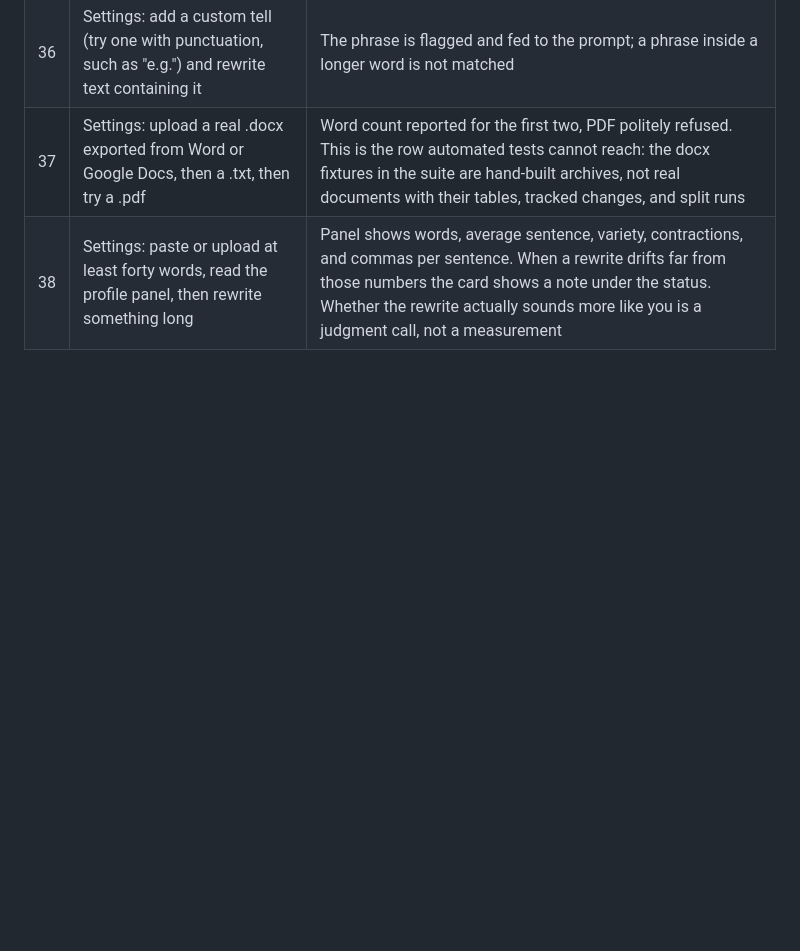
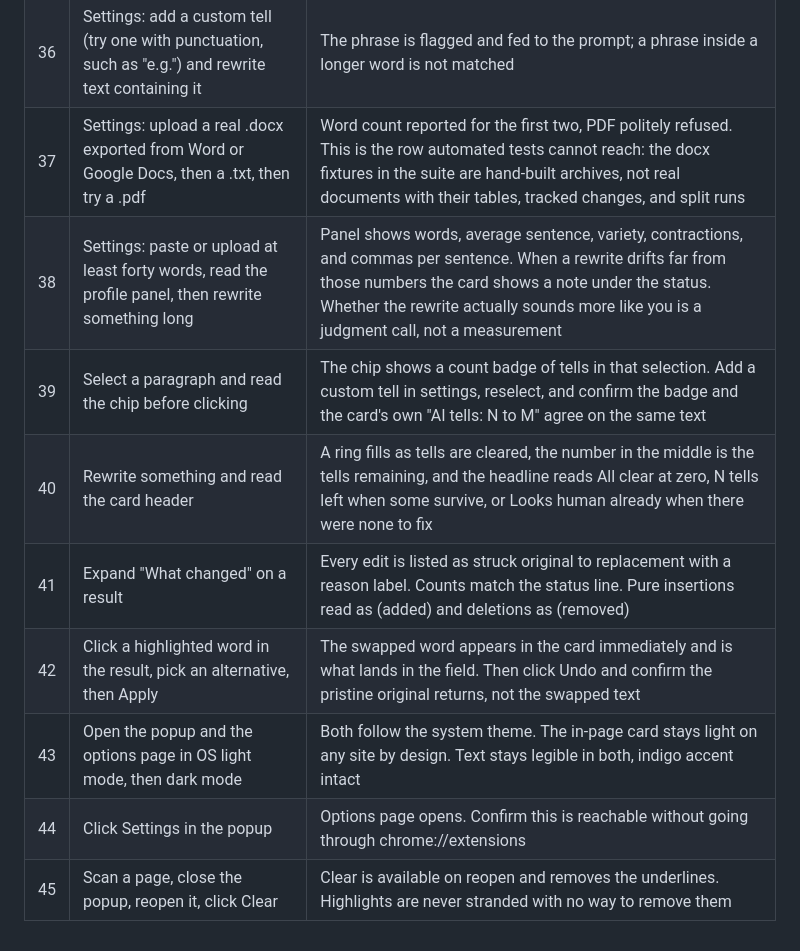
Before and after one commit to Joel-Wwalker/second-draft, a Markdown page: docs/manual-test-matrix.md, the part around the change. Rendered like a GitHub page; blank space fills up the shorter version.

Commit message:
docs: matrix rows for the features added outside the plan pipeline
The theme, tells score, what-changed log, and word alternatives shipped
between plans and never got release-checklist rows; the popup Settings
button and the always-available Clear came out of final reviews.

Co-Authored-By: Claude Fable 5 <noreply@anthropic.com>

```diff
--- a/docs/manual-test-matrix.md
+++ b/docs/manual-test-matrix.md
@@ -43,3 +43,10 @@ rows where noted (Clear extension storage via service-worker console).
 | 36 | Settings: add a custom tell (try one with punctuation, such as "e.g.") and rewrite text containing it | The phrase is flagged and fed to the prompt; a phrase inside a longer word is not matched |
 | 37 | Settings: upload a real .docx exported from Word or Google Docs, then a .txt, then try a .pdf | Word count reported for the first two, PDF politely refused. This is the row automated tests cannot reach: the docx fixtures in the suite are hand-built archives, not real documents with their tables, tracked changes, and split runs |
 | 38 | Settings: paste or upload at least forty words, read the profile panel, then rewrite something long | Panel shows words, average sentence, variety, contractions, and commas per sentence. When a rewrite drifts far from those numbers the card shows a note under the status. Whether the rewrite actually sounds more like you is a judgment call, not a measurement |
+| 39 | Select a paragraph and read the chip before clicking | The chip shows a count badge of tells in that selection. Add a custom tell in settings, reselect, and confirm the badge and the card's own "AI tells: N to M" agree on the same text |
+| 40 | Rewrite something and read the card header | A ring fills as tells are cleared, the number in the middle is the tells remaining, and the headline reads All clear at zero, N tells left when some survive, or Looks human already when there were none to fix |
+| 41 | Expand "What changed" on a result | Every edit is listed as struck original to replacement with a reason label. Counts match the status line. Pure insertions read as (added) and deletions as (removed) |
+| 42 | Click a highlighted word in the result, pick an alternative, then Apply | The swapped word appears in the card immediately and is what lands in the field. Then click Undo and confirm the pristine original returns, not the swapped text |
+| 43 | Open the popup and the options page in OS light mode, then dark mode | Both follow the system theme. The in-page card stays light on any site by design. Text stays legible in both, indigo accent intact |
+| 44 | Click Settings in the popup | Options page opens. Confirm this is reachable without going through chrome://extensions |
+| 45 | Scan a page, close the popup, reopen it, click Clear | Clear is available on reopen and removes the underlines. Highlights are never stranded with no way to remove them |
```
